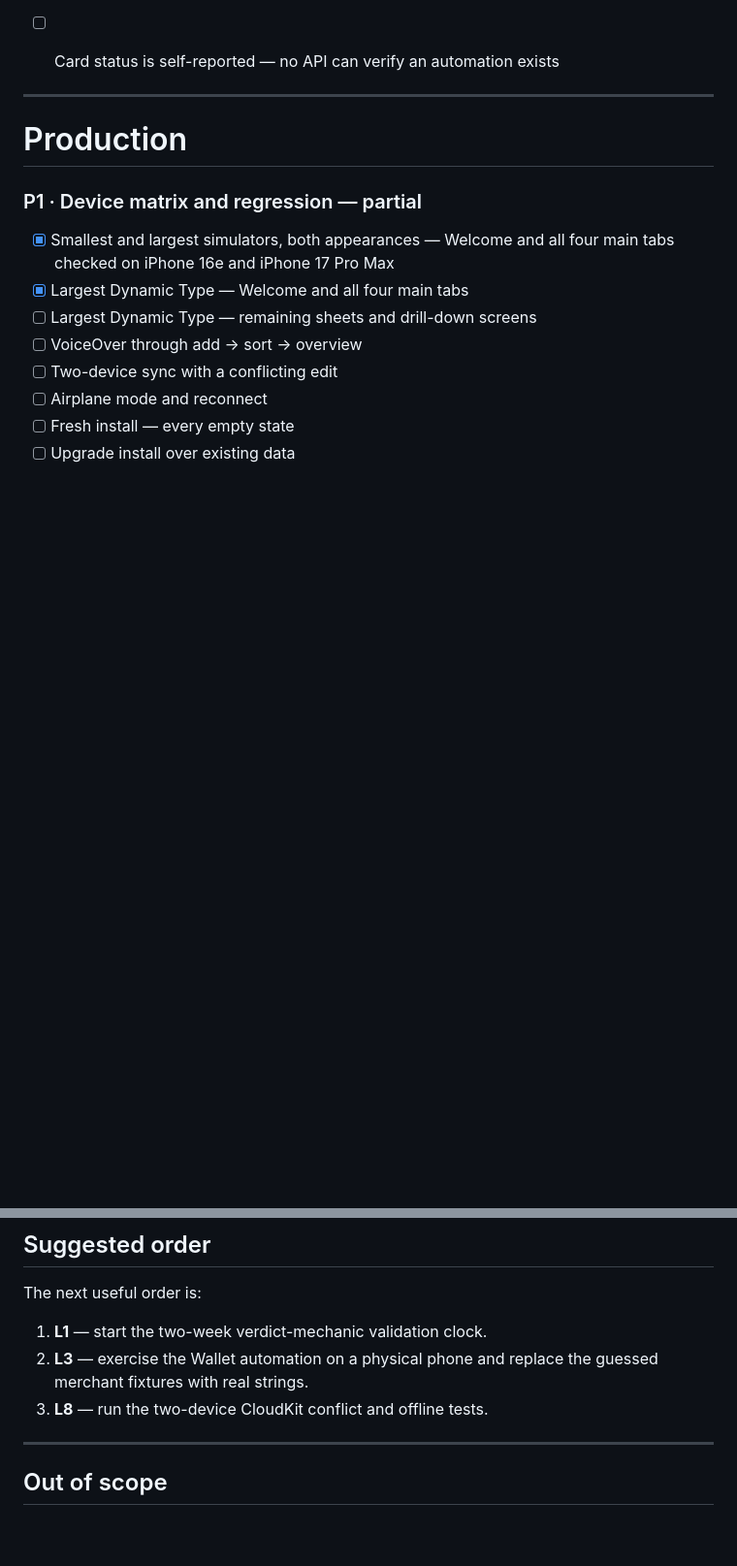
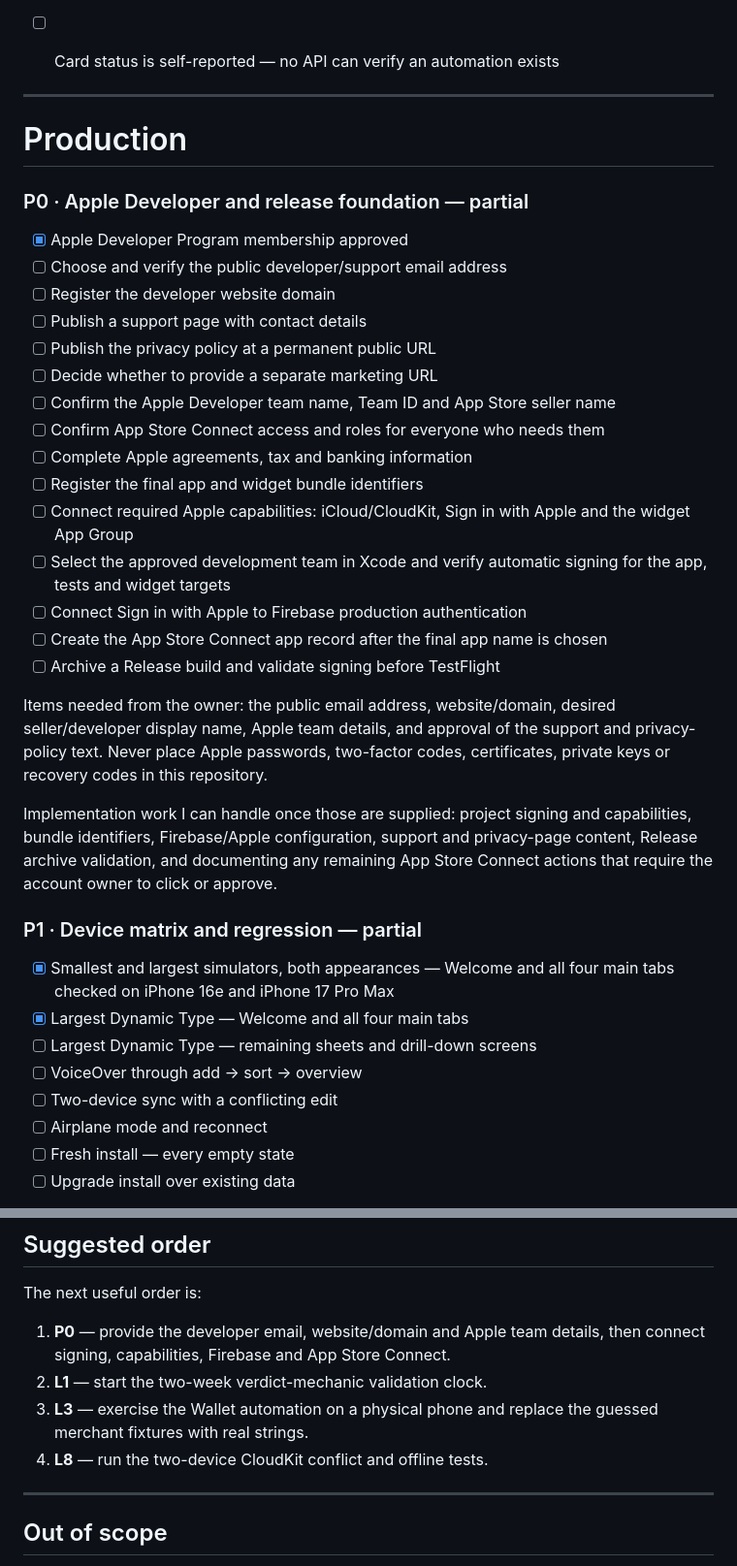
Before and after one commit to anurmamedov/cashleak, a Markdown page: BUILD_PLAN.md, 2 parts joined by grey strips. Shown at 97% size. GitHub-like rendering; blank space fills up the shorter version.

Commit message:
Add Apple Developer release foundation milestone

```diff
--- a/BUILD_PLAN.md
+++ b/BUILD_PLAN.md
@@ -394,6 +394,36 @@ Resolved locally rather than with a backend — see D-012.
 
 # Production
 
+### P0 · Apple Developer and release foundation — partial
+
+- [x] Apple Developer Program membership approved
+- [ ] Choose and verify the public developer/support email address
+- [ ] Register the developer website domain
+- [ ] Publish a support page with contact details
+- [ ] Publish the privacy policy at a permanent public URL
+- [ ] Decide whether to provide a separate marketing URL
+- [ ] Confirm the Apple Developer team name, Team ID and App Store seller name
+- [ ] Confirm App Store Connect access and roles for everyone who needs them
+- [ ] Complete Apple agreements, tax and banking information
+- [ ] Register the final app and widget bundle identifiers
+- [ ] Connect required Apple capabilities: iCloud/CloudKit, Sign in with Apple
+      and the widget App Group
+- [ ] Select the approved development team in Xcode and verify automatic signing
+      for the app, tests and widget targets
+- [ ] Connect Sign in with Apple to Firebase production authentication
+- [ ] Create the App Store Connect app record after the final app name is chosen
+- [ ] Archive a Release build and validate signing before TestFlight
+
+Items needed from the owner: the public email address, website/domain, desired
+seller/developer display name, Apple team details, and approval of the support
+and privacy-policy text. Never place Apple passwords, two-factor codes,
+certificates, private keys or recovery codes in this repository.
+
+Implementation work I can handle once those are supplied: project signing and
+capabilities, bundle identifiers, Firebase/Apple configuration, support and
+privacy-page content, Release archive validation, and documenting any remaining
+App Store Connect actions that require the account owner to click or approve.
+
 ### P1 · Device matrix and regression — partial
 
 - [x] Smallest and largest simulators, both appearances — Welcome and all four
@@ -482,10 +512,12 @@ renaming.
 
 The next useful order is:
 
-1. **L1** — start the two-week verdict-mechanic validation clock.
-2. **L3** — exercise the Wallet automation on a physical phone and replace the
+1. **P0** — provide the developer email, website/domain and Apple team details,
+   then connect signing, capabilities, Firebase and App Store Connect.
+2. **L1** — start the two-week verdict-mechanic validation clock.
+3. **L3** — exercise the Wallet automation on a physical phone and replace the
    guessed merchant fixtures with real strings.
-3. **L8** — run the two-device CloudKit conflict and offline tests.
+4. **L8** — run the two-device CloudKit conflict and offline tests.
 
 ---
 
```
Also changed, not shown: other parts of BUILD_PLAN.md (+4 -4 lines).
